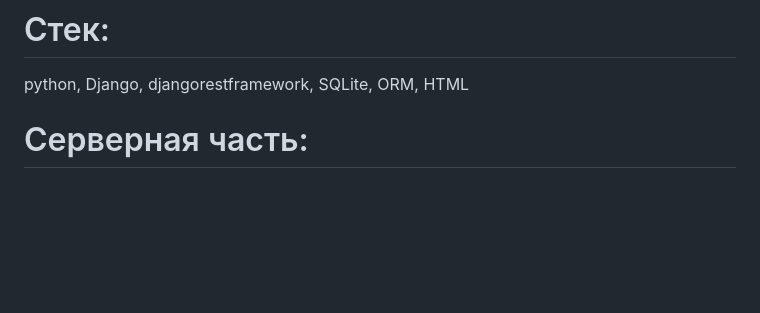
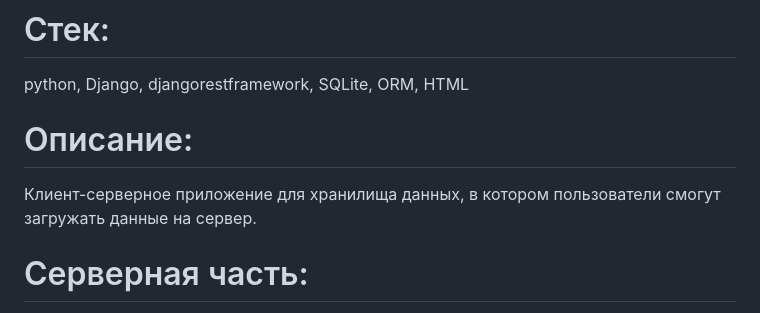
Before and after one commit to KAIIIAPA/cloud_files, a Markdown page: README.md, the part around the change. GitHub-like rendering; blank space fills up the shorter version.

```diff
--- a/README.md
+++ b/README.md
@@ -2,6 +2,9 @@
 
 # Стек:
 python, Django, djangorestframework, SQLite, ORM, HTML
+
+# Описание:
+Клиент-серверное приложение для хранилища данных, в котором пользователи смогут загружать данные на сервер.
 
 # Серверная часть:
   Реализован API c помощью DjangoREST framework для следующих действий (Маршрут http://127.0.0.1:8000/api/allfileslist/):
```
